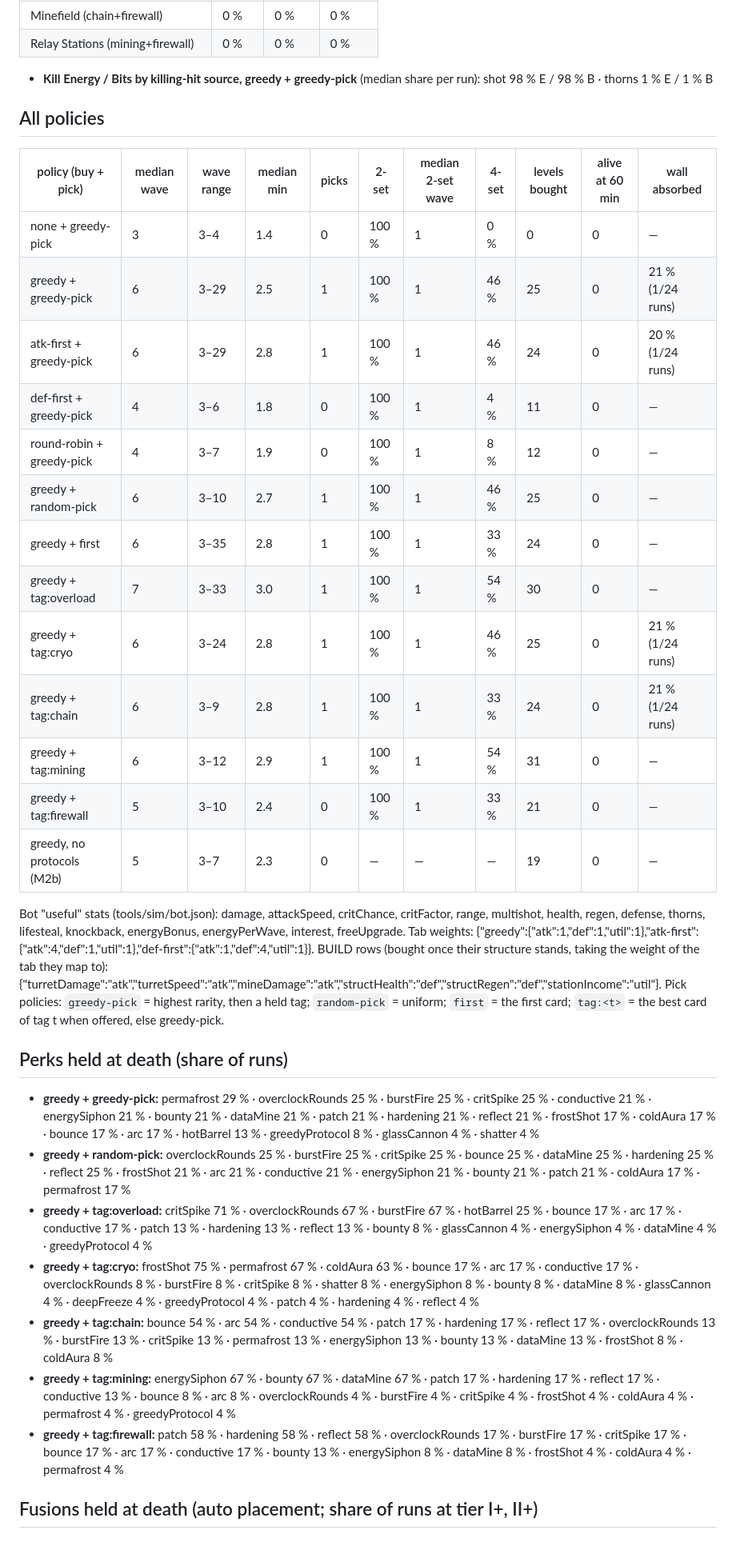
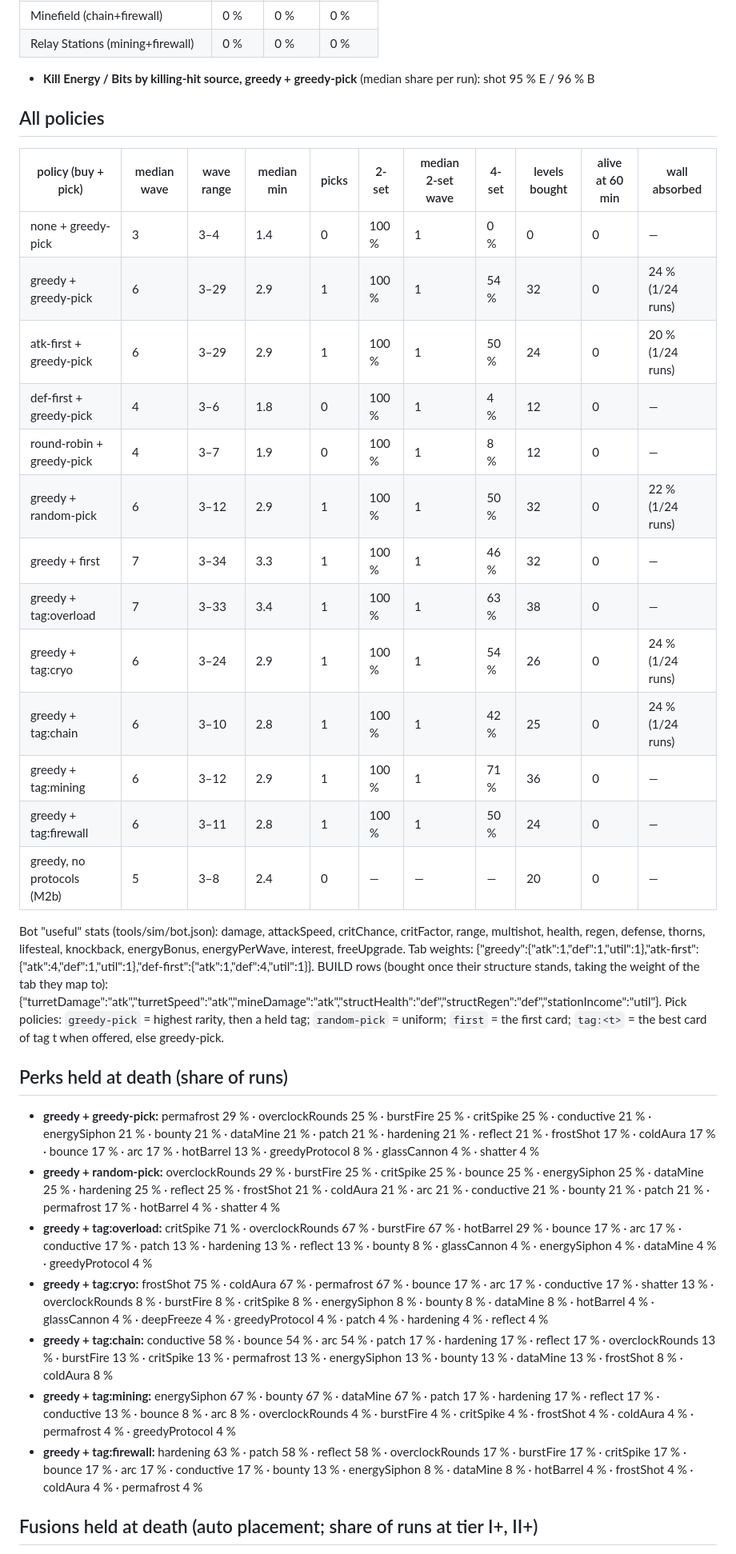
Before and after one commit to andomini/core-protocol, a Markdown page: reports/balance-m3.md, the part around one of its changes. Shown at 80% size. Rendered like a GitHub page.

Commit message:
Phase 1 result in the uniqueness plan; balance report on merged main (B1, B2, B5, B6 pass)
Co-Authored-By: Claude Fable 5.1 <noreply@anthropic.com>

```diff
--- a/reports/balance-m3.md
+++ b/reports/balance-m3.md
@@ -57,25 +57,25 @@ Share of runs that reached each fusion tier at any moment (tiers = links 1 / 3 /
 | Minefield (chain+firewall) | 0 % | 0 % | 0 % |
 | Relay Stations (mining+firewall) | 0 % | 0 % | 0 % |
 
-- **Kill Energy / Bits by killing-hit source, greedy + greedy-pick** (median share per run): shot 98 % E / 98 % B · thorns 1 % E / 1 % B
+- **Kill Energy / Bits by killing-hit source, greedy + greedy-pick** (median share per run): shot 95 % E / 96 % B
 
 ## All policies
 
 | policy (buy + pick) | median wave | wave range | median min | picks | 2-set | median 2-set wave | 4-set | levels bought | alive at 60 min | wall absorbed |
 |---|---|---|---|---|---|---|---|---|---|---|
 | none + greedy-pick | 3 | 3–4 | 1.4 | 0 | 100 % | 1 | 0 % | 0 | 0 | — |
-| greedy + greedy-pick | 6 | 3–29 | 2.5 | 1 | 100 % | 1 | 46 % | 25 | 0 | 21 % (1/24 runs) |
-| atk-first + greedy-pick | 6 | 3–29 | 2.8 | 1 | 100 % | 1 | 46 % | 24 | 0 | 20 % (1/24 runs) |
-| def-first + greedy-pick | 4 | 3–6 | 1.8 | 0 | 100 % | 1 | 4 % | 11 | 0 | — |
+| greedy + greedy-pick | 6 | 3–29 | 2.9 | 1 | 100 % | 1 | 54 % | 32 | 0 | 24 % (1/24 runs) |
+| atk-first + greedy-pick | 6 | 3–29 | 2.9 | 1 | 100 % | 1 | 50 % | 24 | 0 | 20 % (1/24 runs) |
+| def-first + greedy-pick | 4 | 3–6 | 1.8 | 0 | 100 % | 1 | 4 % | 12 | 0 | — |
 | round-robin + greedy-pick | 4 | 3–7 | 1.9 | 0 | 100 % | 1 | 8 % | 12 | 0 | — |
-| greedy + random-pick | 6 | 3–10 | 2.7 | 1 | 100 % | 1 | 46 % | 25 | 0 | — |
-| greedy + first | 6 | 3–35 | 2.8 | 1 | 100 % | 1 | 33 % | 24 | 0 | — |
-| greedy + tag:overload | 7 | 3–33 | 3.0 | 1 | 100 % | 1 | 54 % | 30 | 0 | — |
-| greedy + tag:cryo | 6 | 3–24 | 2.8 | 1 | 100 % | 1 | 46 % | 25 | 0 | 21 % (1/24 runs) |
-| greedy + tag:chain | 6 | 3–9 | 2.8 | 1 | 100 % | 1 | 33 % | 24 | 0 | 21 % (1/24 runs) |
-| greedy + tag:mining | 6 | 3–12 | 2.9 | 1 | 100 % | 1 | 54 % | 31 | 0 | — |
-| greedy + tag:firewall | 5 | 3–10 | 2.4 | 0 | 100 % | 1 | 33 % | 21 | 0 | — |
-| greedy, no protocols (M2b) | 5 | 3–7 | 2.3 | 0 | — | — | — | 19 | 0 | — |
+| greedy + random-pick | 6 | 3–12 | 2.9 | 1 | 100 % | 1 | 50 % | 32 | 0 | 22 % (1/24 runs) |
+| greedy + first | 7 | 3–34 | 3.3 | 1 | 100 % | 1 | 46 % | 32 | 0 | — |
+| greedy + tag:overload | 7 | 3–33 | 3.4 | 1 | 100 % | 1 | 63 % | 38 | 0 | — |
+| greedy + tag:cryo | 6 | 3–24 | 2.9 | 1 | 100 % | 1 | 54 % | 26 | 0 | 24 % (1/24 runs) |
+| greedy + tag:chain | 6 | 3–10 | 2.8 | 1 | 100 % | 1 | 42 % | 25 | 0 | 24 % (1/24 runs) |
+| greedy + tag:mining | 6 | 3–12 | 2.9 | 1 | 100 % | 1 | 71 % | 36 | 0 | — |
+| greedy + tag:firewall | 6 | 3–11 | 2.8 | 1 | 100 % | 1 | 50 % | 24 | 0 | — |
+| greedy, no protocols (M2b) | 5 | 3–8 | 2.4 | 0 | — | — | — | 20 | 0 | — |
 
 Bot "useful" stats (tools/sim/bot.json): damage, attackSpeed, critChance, critFactor, range, multishot, health, regen, defense, thorns, lifesteal, knockback, energyBonus, energyPerWave, interest, freeUpgrade. Tab weights: {"greedy":{"atk":1,"def":1,"util":1},"atk-first":{"atk":4,"def":1,"util":1},"def-first":{"atk":1,"def":4,"util":1}}. BUILD rows (bought once their structure stands, taking the weight of the tab they map to): {"turretDamage":"atk","turretSpeed":"atk","mineDamage":"atk","structHealth":"def","structRegen":"def","stationIncome":"util"}.
 Pick policies: `greedy-pick` = highest rarity, then a held tag; `random-pick` = uniform; `first` = the first card; `tag:<t>` = the best card of tag t when offered, else greedy-pick.
@@ -83,12 +83,12 @@ Pick policies: `greedy-pick` = highest rarity, then a held tag; `random-pick` =
 ## Perks held at death (share of runs)
 
 - **greedy + greedy-pick:** permafrost 29 % · overclockRounds 25 % · burstFire 25 % · critSpike 25 % · conductive 21 % · energySiphon 21 % · bounty 21 % · dataMine 21 % · patch 21 % · hardening 21 % · reflect 21 % · frostShot 17 % · coldAura 17 % · bounce 17 % · arc 17 % · hotBarrel 13 % · greedyProtocol 8 % · glassCannon 4 % · shatter 4 %
-- **greedy + random-pick:** overclockRounds 25 % · burstFire 25 % · critSpike 25 % · bounce 25 % · dataMine 25 % · hardening 25 % · reflect 25 % · frostShot 21 % · arc 21 % · conductive 21 % · energySiphon 21 % · bounty 21 % · patch 21 % · coldAura 17 % · permafrost 17 %
-- **greedy + tag:overload:** critSpike 71 % · overclockRounds 67 % · burstFire 67 % · hotBarrel 25 % · bounce 17 % · arc 17 % · conductive 17 % · patch 13 % · hardening 13 % · reflect 13 % · bounty 8 % · glassCannon 4 % · energySiphon 4 % · dataMine 4 % · greedyProtocol 4 %
-- **greedy + tag:cryo:** frostShot 75 % · permafrost 67 % · coldAura 63 % · bounce 17 % · arc 17 % · conductive 17 % · overclockRounds 8 % · burstFire 8 % · critSpike 8 % · shatter 8 % · energySiphon 8 % · bounty 8 % · dataMine 8 % · glassCannon 4 % · deepFreeze 4 % · greedyProtocol 4 % · patch 4 % · hardening 4 % · reflect 4 %
-- **greedy + tag:chain:** bounce 54 % · arc 54 % · conductive 54 % · patch 17 % · hardening 17 % · reflect 17 % · overclockRounds 13 % · burstFire 13 % · critSpike 13 % · permafrost 13 % · energySiphon 13 % · bounty 13 % · dataMine 13 % · frostShot 8 % · coldAura 8 %
+- **greedy + random-pick:** overclockRounds 29 % · burstFire 25 % · critSpike 25 % · bounce 25 % · energySiphon 25 % · dataMine 25 % · hardening 25 % · reflect 25 % · frostShot 21 % · coldAura 21 % · arc 21 % · conductive 21 % · bounty 21 % · patch 21 % · permafrost 17 % · hotBarrel 4 % · shatter 4 %
+- **greedy + tag:overload:** critSpike 71 % · overclockRounds 67 % · burstFire 67 % · hotBarrel 29 % · bounce 17 % · arc 17 % · conductive 17 % · patch 13 % · hardening 13 % · reflect 13 % · bounty 8 % · glassCannon 4 % · energySiphon 4 % · dataMine 4 % · greedyProtocol 4 %
+- **greedy + tag:cryo:** frostShot 75 % · coldAura 67 % · permafrost 67 % · bounce 17 % · arc 17 % · conductive 17 % · shatter 13 % · overclockRounds 8 % · burstFire 8 % · critSpike 8 % · energySiphon 8 % · bounty 8 % · dataMine 8 % · hotBarrel 4 % · glassCannon 4 % · deepFreeze 4 % · greedyProtocol 4 % · patch 4 % · hardening 4 % · reflect 4 %
+- **greedy + tag:chain:** conductive 58 % · bounce 54 % · arc 54 % · patch 17 % · hardening 17 % · reflect 17 % · overclockRounds 13 % · burstFire 13 % · critSpike 13 % · permafrost 13 % · energySiphon 13 % · bounty 13 % · dataMine 13 % · frostShot 8 % · coldAura 8 %
 - **greedy + tag:mining:** energySiphon 67 % · bounty 67 % · dataMine 67 % · patch 17 % · hardening 17 % · reflect 17 % · conductive 13 % · bounce 8 % · arc 8 % · overclockRounds 4 % · burstFire 4 % · critSpike 4 % · frostShot 4 % · coldAura 4 % · permafrost 4 % · greedyProtocol 4 %
-- **greedy + tag:firewall:** patch 58 % · hardening 58 % · reflect 58 % · overclockRounds 17 % · burstFire 17 % · critSpike 17 % · bounce 17 % · arc 17 % · conductive 17 % · bounty 13 % · energySiphon 8 % · dataMine 8 % · frostShot 4 % · coldAura 4 % · permafrost 4 %
+- **greedy + tag:firewall:** hardening 63 % · patch 58 % · reflect 58 % · overclockRounds 17 % · burstFire 17 % · critSpike 17 % · bounce 17 % · arc 17 % · conductive 17 % · bounty 13 % · energySiphon 8 % · dataMine 8 % · hotBarrel 4 % · frostShot 4 % · coldAura 4 % · permafrost 4 %
 
 ## Fusions held at death (auto placement; share of runs at tier I+, II+)
 
```
Also changed, not shown: other parts of reports/balance-m3.md (+15 -15 lines), 1 other file.
